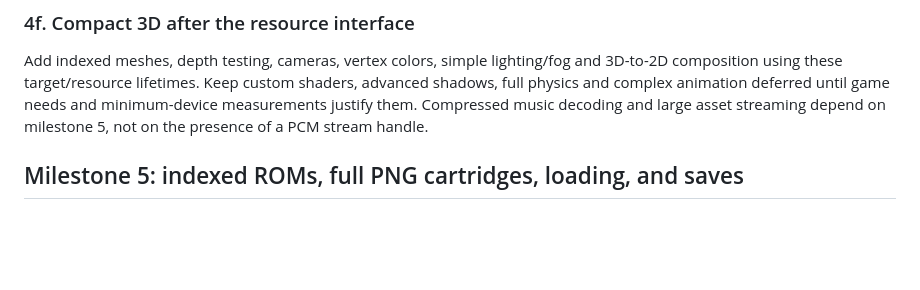
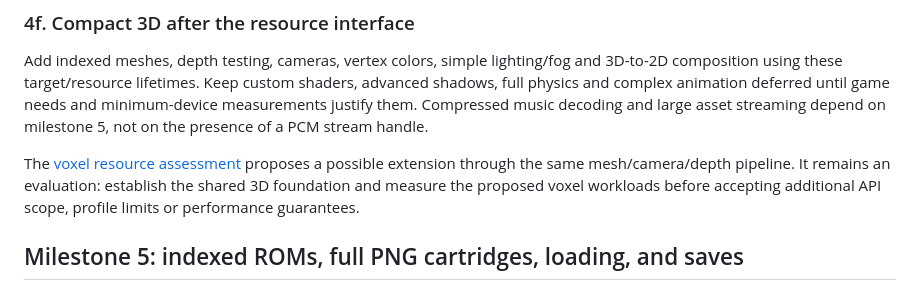
Before and after one commit to ctxshift/bytorio, a Markdown page: docs/implementation-plan.md, the part around the change. Rendered like a GitHub page; blank space fills up the shorter version.

Commit message:
docs(3d): assess voxel resource support

```diff
--- a/docs/implementation-plan.md
+++ b/docs/implementation-plan.md
@@ -252,6 +252,11 @@ advanced shadows, full physics and complex animation deferred until game needs
 and minimum-device measurements justify them. Compressed music decoding and large
 asset streaming depend on milestone 5, not on the presence of a PCM stream handle.
 
+The [voxel resource assessment](voxel-3d-assessment.md) proposes a possible extension
+through the same mesh/camera/depth pipeline. It remains an evaluation: establish
+the shared 3D foundation and measure the proposed voxel workloads before accepting
+additional API scope, profile limits or performance guarantees.
+
 ## Milestone 5: indexed ROMs, full PNG cartridges, loading, and saves
 
 Implemented subset: [PNG container v1](png-cartridges.md), SDK `pack`, default or
```
Also changed, not shown: docs/voxel-3d-assessment.md (added, +148 -0 lines).
